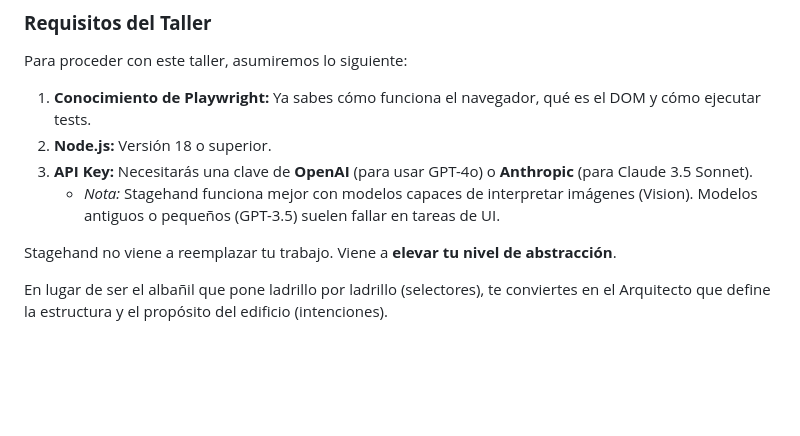
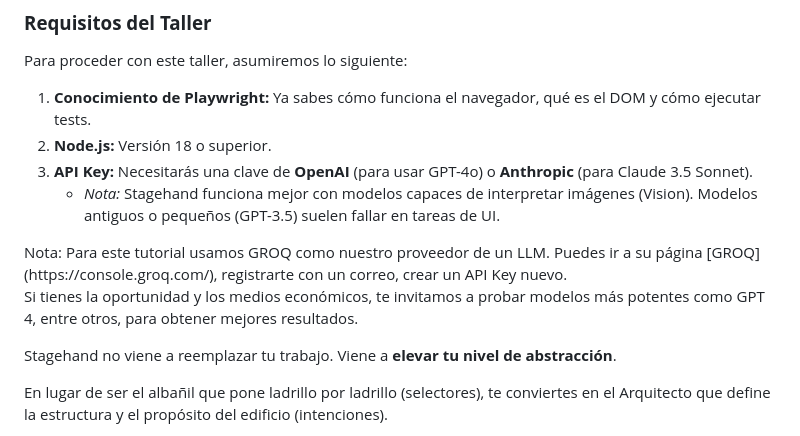
Before and after one commit to LensesResearchLab/material-educativo-investigacion, a Markdown page: README.md, the part around the change. GitHub-like rendering; blank space fills up the shorter version.

```diff
--- a/README.md
+++ b/README.md
@@ -92,6 +92,13 @@ Para proceder con este taller, asumiremos lo siguiente:
 2. **Node.js:** Versión 18 o superior.
 3. **API Key:** Necesitarás una clave de **OpenAI** (para usar GPT-4o) o **Anthropic** (para Claude 3.5 Sonnet).
     - *Nota:* Stagehand funciona mejor con modelos capaces de interpretar imágenes (Vision). Modelos antiguos o pequeños (GPT-3.5) suelen fallar en tareas de UI.
+
+<aside>
+Nota: Para este tutorial usamos GROQ como nuestro proveedor de un LLM. Puedes ir a su página [GROQ](https://console.groq.com/), registrarte con un correo, crear un API Key nuevo.
+
+Si tienes la oportunidad y los medios económicos, te invitamos a probar modelos más potentes como GPT 4, entre otros, para obtener mejores resultados.
+
+</aside>
 
 Stagehand no viene a reemplazar tu trabajo. Viene a **elevar tu nivel de abstracción**.
 
```
